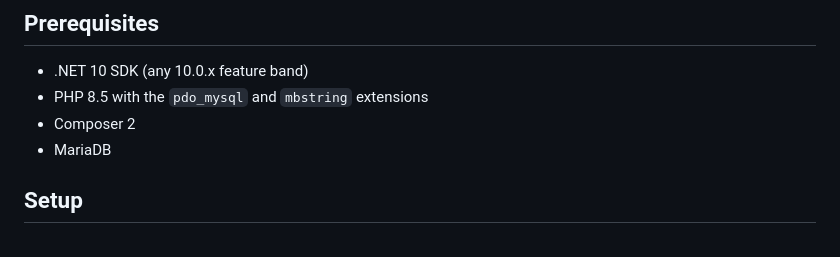
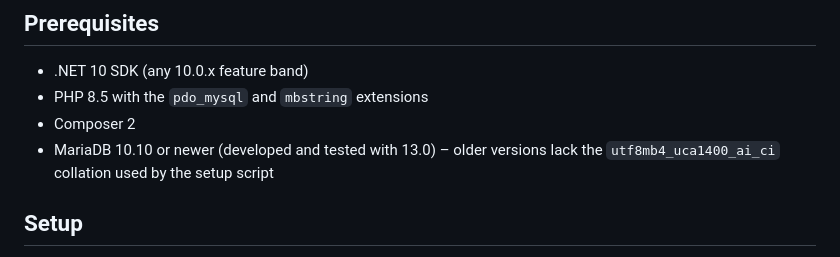
Before and after one commit to plongjohn/employee-management, a Markdown page: README.md, the part around the change. Drawn GitHub-style.

Commit message:
State minimum MariaDB version
Co-Authored-By: Claude Opus 5.5 <noreply@anthropic.com>

```diff
--- a/README.md
+++ b/README.md
@@ -35,7 +35,8 @@ docs/       Architecture documentation and decision records
 - .NET 10 SDK (any 10.0.x feature band)
 - PHP 8.5 with the `pdo_mysql` and `mbstring` extensions
 - Composer 2
-- MariaDB
+- MariaDB 10.10 or newer (developed and tested with 13.0) – older versions lack the
+  `utf8mb4_uca1400_ai_ci` collation used by the setup script
 
 ## Setup
 
```
Also changed, not shown: database/README.md (+3 -0 lines).
